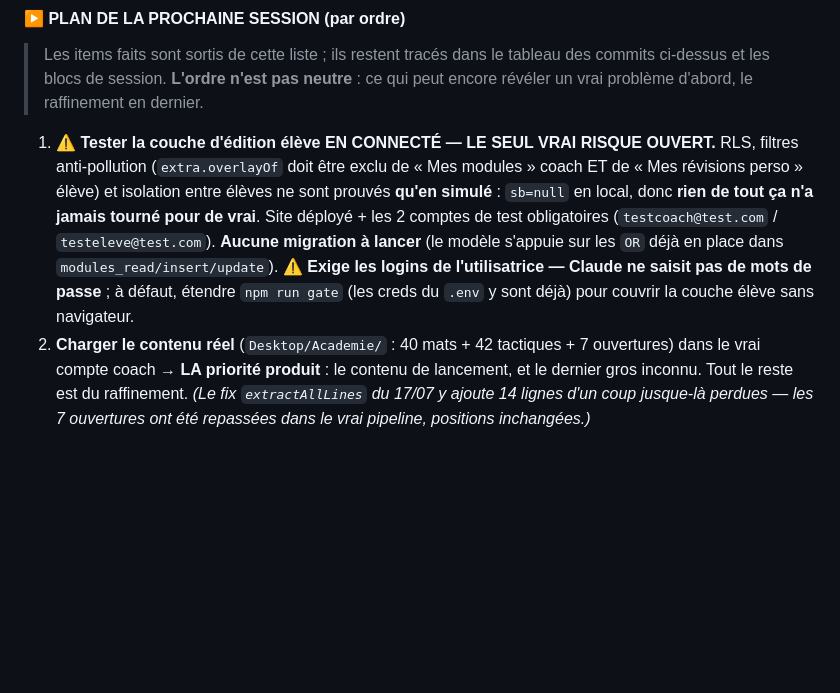
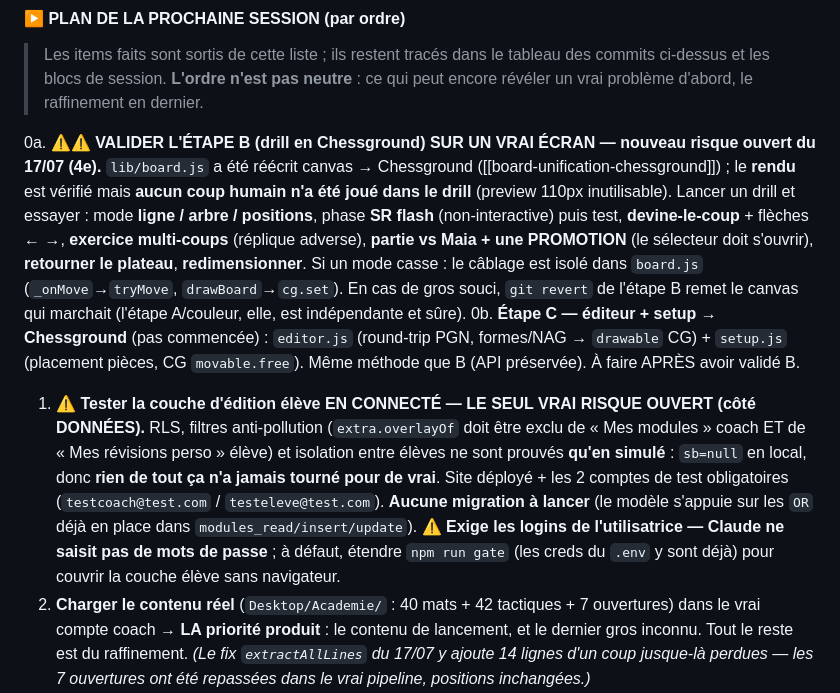
Before and after one commit to SondraPransky/masteropenings, a Markdown page: CLAUDE.md, the part around one of its changes. GitHub-like rendering; blank space fills up the shorter version.

```diff
--- a/CLAUDE.md
+++ b/CLAUDE.md
@@ -127,7 +142,10 @@ Session « ce que je peux faire seule » (choix utilisatrice : les points 3 et 4
 
 > Les items faits sont sortis de cette liste ; ils restent tracés dans le tableau des commits ci-dessus et les blocs de session. **L'ordre n'est pas neutre** : ce qui peut encore révéler un vrai problème d'abord, le raffinement en dernier.
 
-1. **⚠️ Tester la couche d'édition élève EN CONNECTÉ — LE SEUL VRAI RISQUE OUVERT.** RLS, filtres anti-pollution (`extra.overlayOf` doit être exclu de « Mes modules » coach ET de « Mes révisions perso » élève) et isolation entre élèves ne sont prouvés **qu'en simulé** : `sb=null` en local, donc **rien de tout ça n'a jamais tourné pour de vrai**. Site déployé + les 2 comptes de test obligatoires (`testcoach@test.com` / `testeleve@test.com`). **Aucune migration à lancer** (le modèle s'appuie sur les `OR` déjà en place dans `modules_read/insert/update`). ⚠️ **Exige les logins de l'utilisatrice — Claude ne saisit pas de mots de passe** ; à défaut, étendre `npm run gate` (les creds du `.env` y sont déjà) pour couvrir la couche élève sans navigateur.
+0a. **⚠️⚠️ VALIDER L'ÉTAPE B (drill en Chessground) SUR UN VRAI ÉCRAN — nouveau risque ouvert du 17/07 (4e).** `lib/board.js` a été réécrit canvas → Chessground ([[board-unification-chessground]]) ; le **rendu** est vérifié mais **aucun coup humain n'a été joué dans le drill** (preview 110px inutilisable). Lancer un drill et essayer : mode **ligne / arbre / positions**, phase **SR flash** (non-interactive) puis test, **devine-le-coup** + flèches ← →, **exercice multi-coups** (réplique adverse), **partie vs Maia + une PROMOTION** (le sélecteur doit s'ouvrir), **retourner le plateau**, **redimensionner**. Si un mode casse : le câblage est isolé dans `board.js` (`_onMove`→`tryMove`, `drawBoard`→`cg.set`). En cas de gros souci, `git revert` de l'étape B remet le canvas qui marchait (l'étape A/couleur, elle, est indépendante et sûre).
+0b. **Étape C — éditeur + setup → Chessground** (pas commencée) : `editor.js` (round-trip PGN, formes/NAG → `drawable` CG) + `setup.js` (placement pièces, CG `movable.free`). Même méthode que B (API préservée). À faire APRÈS avoir validé B.
+
+1. **⚠️ Tester la couche d'édition élève EN CONNECTÉ — LE SEUL VRAI RISQUE OUVERT (côté DONNÉES).** RLS, filtres anti-pollution (`extra.overlayOf` doit être exclu de « Mes modules » coach ET de « Mes révisions perso » élève) et isolation entre élèves ne sont prouvés **qu'en simulé** : `sb=null` en local, donc **rien de tout ça n'a jamais tourné pour de vrai**. Site déployé + les 2 comptes de test obligatoires (`testcoach@test.com` / `testeleve@test.com`). **Aucune migration à lancer** (le modèle s'appuie sur les `OR` déjà en place dans `modules_read/insert/update`). ⚠️ **Exige les logins de l'utilisatrice — Claude ne saisit pas de mots de passe** ; à défaut, étendre `npm run gate` (les creds du `.env` y sont déjà) pour couvrir la couche élève sans navigateur.
 2. **Charger le contenu réel** (`Desktop/Academie/` : 40 mats + 42 tactiques + 7 ouvertures) dans le vrai compte coach → **LA priorité produit** : le contenu de lancement, et le dernier gros inconnu. Tout le reste est du raffinement. *(Le fix `extractAllLines` du 17/07 y ajoute 14 lignes d'un coup jusque-là perdues — les 7 ouvertures ont été repassées dans le vrai pipeline, positions inchangées.)*
 3. **Quatre contrôles à l'œil** (~1 min chacun) : (a) la page drill, passée de pleine largeur à une **colonne centrée de 1160px** (`41272c8`) ; (b) la **page profil élève** — surcharge mesurée puis corrigée (`576353d`), mais **le jugement final t'appartient** : c'est toi qui avais signalé le 14/07 qu'elle avait trop d'infos ; (c) **la nav coach en icônes seules sur un VRAI téléphone** (ta décision du 16/07) — le coût assumé est que 7 icônes sans libellé se devinent ; le repli est l'option B (réordonner) ; (d) **l'éditeur sur un VRAI téléphone** (`456836d`) — tout y a été mesuré **en simulation** ; la barre NAG à 44×44 sur 12+ boutons n'a jamais été vue sur un vrai écran et *pourrait* passer à la ligne.
 4. **2 vérifs bonus** (~2 min chacune) : toast d'échec d'écriture `_sbRun` (DevTools → Network Offline après login → action de sauvegarde → toast ⚠) ; premier lancement élève réel (compte vierge → hero Bienvenue + CTA ouvertures prêtes).
```
Also changed, not shown: other parts of CLAUDE.md (+18 -3 lines).
